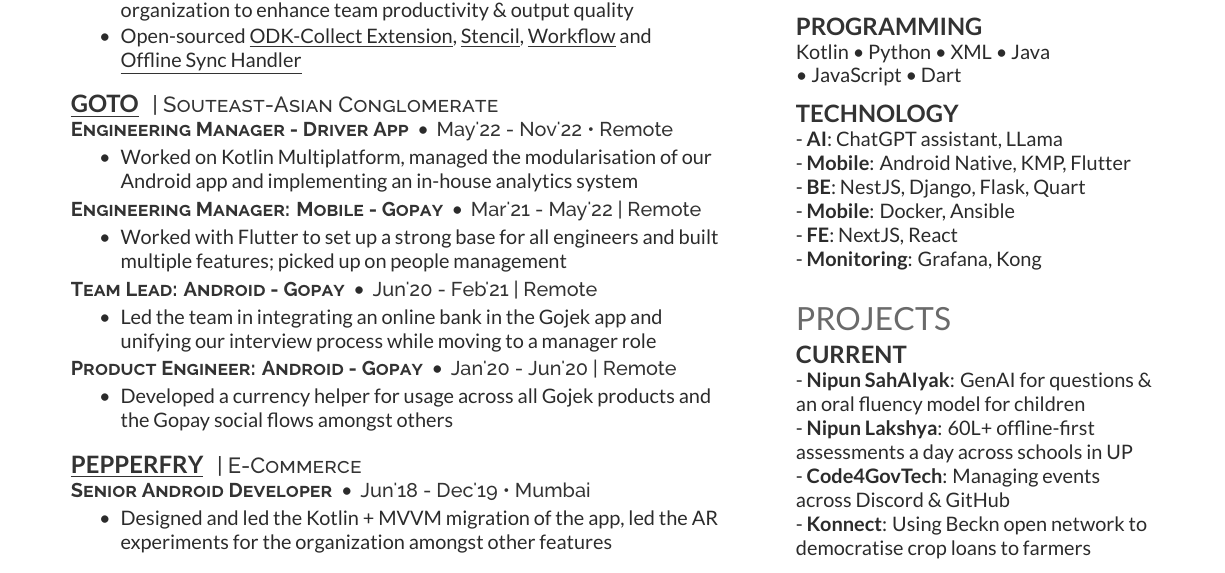
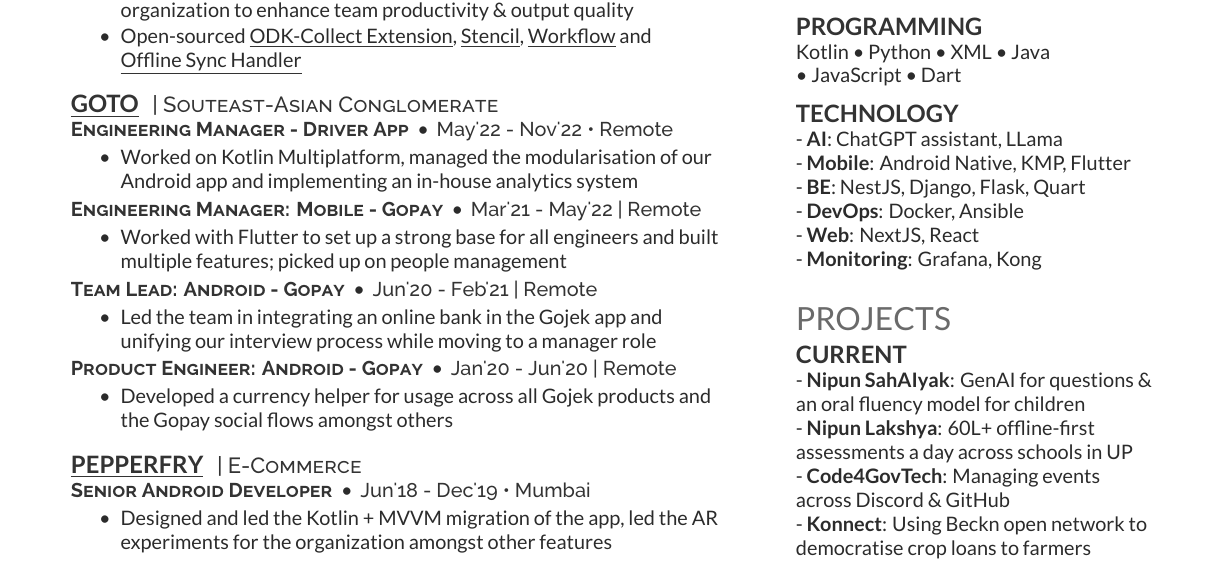
Before and after one commit to karntrehan/Resume, a LaTeX CV (deedy_resume-reversed.tex): part of the page, cut so that both start at the same text. Compiled offline with XeLaTeX.

Commit message:
Update deedy_resume-reversed.tex
Fix technology section

```diff
--- a/deedy_resume-reversed.tex
+++ b/deedy_resume-reversed.tex
@@ -324,8 +324,8 @@
 - {\bf AI}: ChatGPT assistant, LLama\\
 - {\bf Mobile}: Android Native, KMP, Flutter \\
 - {\bf BE}: NestJS, Django, Flask, Quart \\
-- {\bf Mobile}: Docker, Ansible \\
-- {\bf FE}: NextJS, React \\
+- {\bf DevOps}: Docker, Ansible \\
+- {\bf Web}: NextJS, React \\
 - {\bf Monitoring}: Grafana, Kong \\
 \sectionsep
 
```
